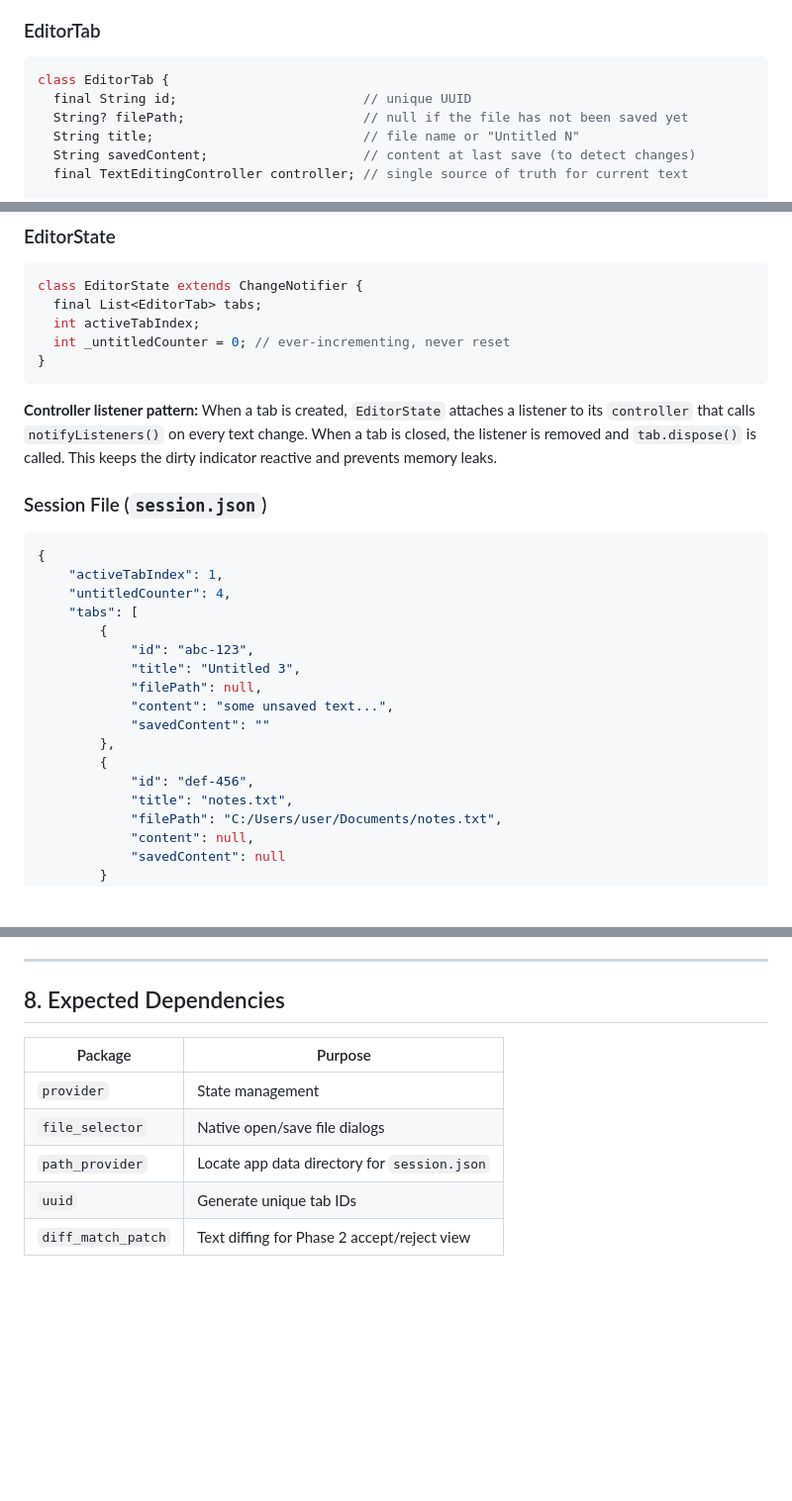
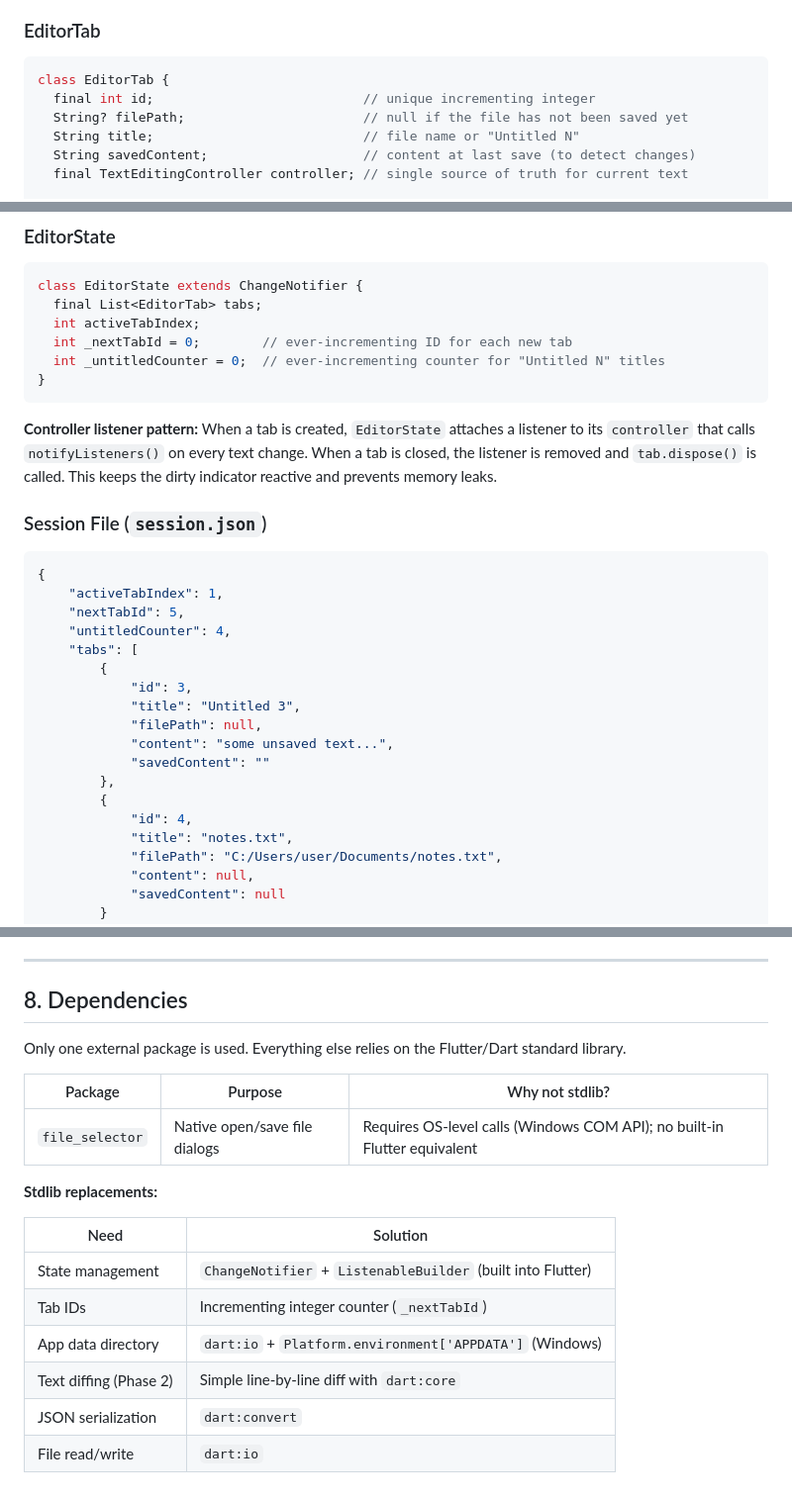
Before and after one commit to alvivar/clankpad, a Markdown page: SPEC.md, 3 parts joined by grey strips. Shown at 99% size. GitHub-like rendering; blank space fills up the shorter version.

Commit message:
docs: add and refine SPEC.md
- Define full feature set: tabs, text area, file I/O, session persistence, Ctrl+K AI edit
- Resolve all design decisions: tab overflow (h-scroll), untitled counter (ever-incrementing),
  word wrap (off by default, Alt+Z in Phase 3), app close (hot exit via session.json),
  dirty dialog (Save / Don't Save / Cancel)
- Lock in architecture: ChangeNotifier + ListenableBuilder, Shortcuts + Actions at root,
  Ctrl+K popup via Overlay at top-center, controller listener pattern for isDirty reactivity
- Minimize dependencies: only file_selector is external; all else uses Flutter/Dart stdlib

````diff
--- a/SPEC.md
+++ b/SPEC.md
@@ -137,7 +137,7 @@ A lightweight inline prompt popup, inspired by Cursor's inline edit feature.
 
 ```dart
 class EditorTab {
-  final String id;                        // unique UUID
+  final int id;                           // unique incrementing integer
   String? filePath;                       // null if the file has not been saved yet
   String title;                           // file name or "Untitled N"
   String savedContent;                    // content at last save (to detect changes)
@@ -156,7 +156,8 @@ class EditorTab {
 class EditorState extends ChangeNotifier {
   final List<EditorTab> tabs;
   int activeTabIndex;
-  int _untitledCounter = 0; // ever-incrementing, never reset
+  int _nextTabId = 0;        // ever-incrementing ID for each new tab
+  int _untitledCounter = 0;  // ever-incrementing counter for "Untitled N" titles
 }
 ```
 
@@ -167,17 +168,18 @@ class EditorState extends ChangeNotifier {
 ```json
 {
     "activeTabIndex": 1,
+    "nextTabId": 5,
     "untitledCounter": 4,
     "tabs": [
         {
-            "id": "abc-123",
+            "id": 3,
             "title": "Untitled 3",
             "filePath": null,
             "content": "some unsaved text...",
             "savedContent": ""
         },
         {
-            "id": "def-456",
+            "id": 4,
             "title": "notes.txt",
             "filePath": "C:/Users/user/Documents/notes.txt",
             "content": null,
@@ -272,12 +274,21 @@ lib/
 
 ---
 
-## 8. Expected Dependencies
+## 8. Dependencies
 
-| Package            | Purpose                                      |
-| ------------------ | -------------------------------------------- |
-| `provider`         | State management                             |
-| `file_selector`    | Native open/save file dialogs                |
-| `path_provider`    | Locate app data directory for `session.json` |
-| `uuid`             | Generate unique tab IDs                      |
-| `diff_match_patch` | Text diffing for Phase 2 accept/reject view  |
+Only one external package is used. Everything else relies on the Flutter/Dart standard library.
+
+| Package         | Purpose                       | Why not stdlib?                                               |
+| --------------- | ----------------------------- | ------------------------------------------------------------- |
+| `file_selector` | Native open/save file dialogs | Requires OS-level calls (Windows COM API); no built-in Flutter equivalent |
+
+**Stdlib replacements:**
+
+| Need                        | Solution                                                    |
+| --------------------------- | ----------------------------------------------------------- |
+| State management            | `ChangeNotifier` + `ListenableBuilder` (built into Flutter) |
+| Tab IDs                     | Incrementing integer counter (`_nextTabId`)                 |
+| App data directory          | `dart:io` + `Platform.environment['APPDATA']` (Windows)     |
+| Text diffing (Phase 2)      | Simple line-by-line diff with `dart:core`                   |
+| JSON serialization          | `dart:convert`                                              |
+| File read/write             | `dart:io`                                                   |
````
Also changed, not shown: other parts of SPEC.md (+1 -1 lines).
